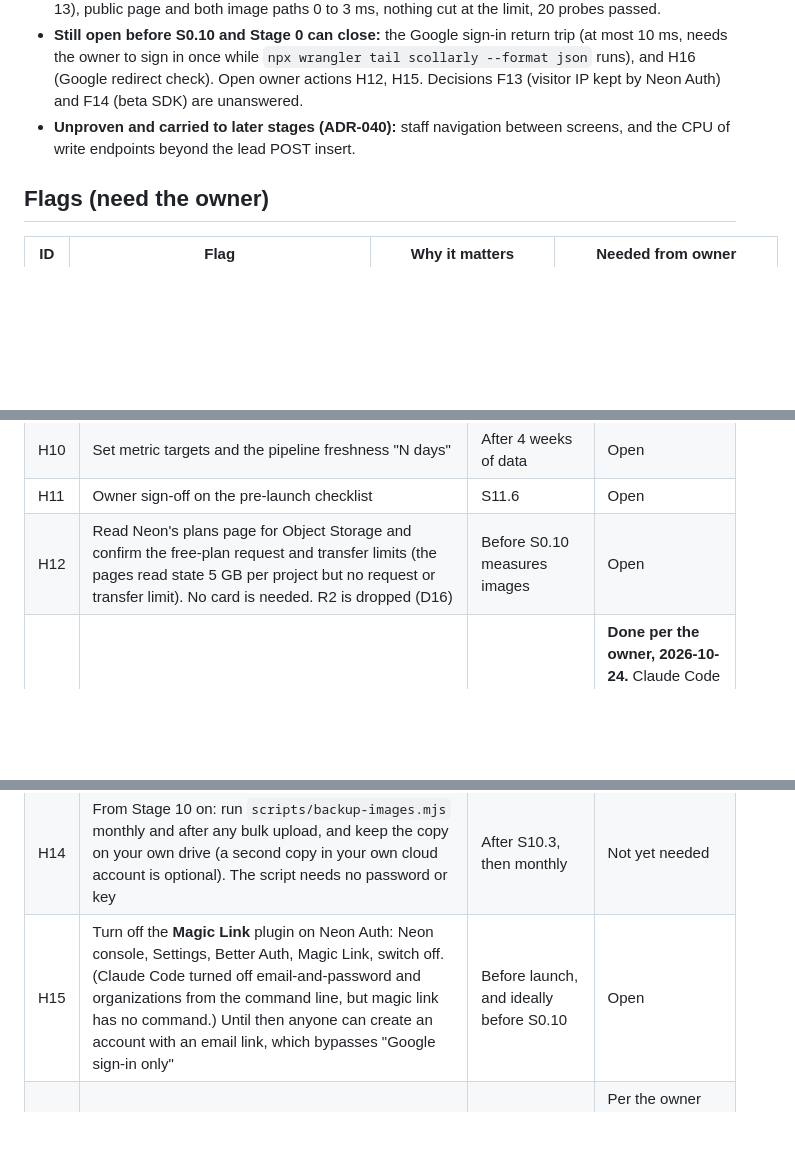
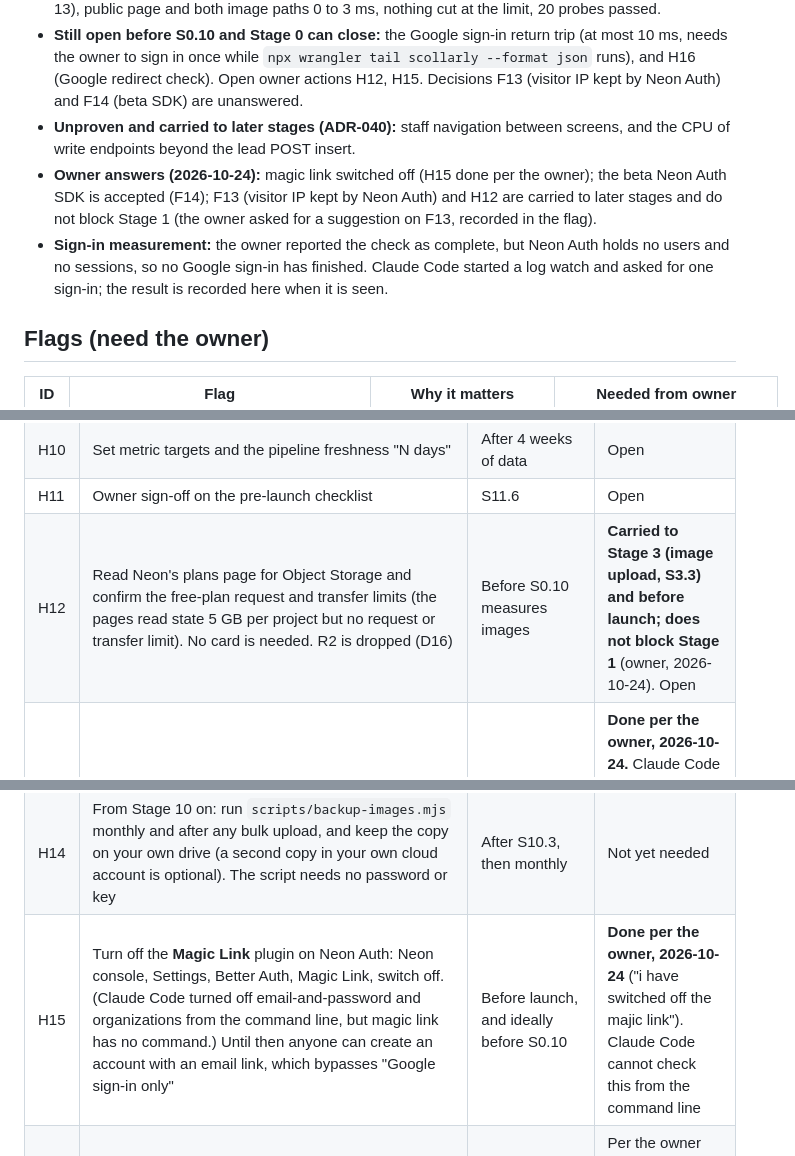
Before and after one commit to DivineGima/scollarly, a Markdown page: tracker/tracker_1.md, 3 parts joined by grey strips. Rendered like a GitHub page; blank space fills up the shorter version.

Commit message:
docs(tracker): record owner answers (magic link off, beta SDK accepted) and carry F13, H12 to later stages
Co-Authored-By: Claude Sonnet 5.5 <noreply@anthropic.com>

```diff
--- a/tracker/tracker_1.md
+++ b/tracker/tracker_1.md
@@ -292,6 +292,8 @@ Notes: the passwordless probe builds a new Better Auth instance on every request
 - Workflow run 40074577922 (commit 284eac1) succeeded. Results are in "Module S0.10 gates" above: staff and student shells 2 to 3 ms and data calls 4 to 5 ms at p95 (gate 8), lead POST p95 5 ms (worst 13), public page and both image paths 0 to 3 ms, nothing cut at the limit, 20 probes passed.
 - **Still open before S0.10 and Stage 0 can close:** the Google sign-in return trip (at most 10 ms, needs the owner to sign in once while `npx wrangler tail scollarly --format json` runs), and H16 (Google redirect check). Open owner actions H12, H15. Decisions F13 (visitor IP kept by Neon Auth) and F14 (beta SDK) are unanswered.
 - **Unproven and carried to later stages (ADR-040):** staff navigation between screens, and the CPU of write endpoints beyond the lead POST insert.
+- **Owner answers (2026-10-24):** magic link switched off (H15 done per the owner); the beta Neon Auth SDK is accepted (F14); F13 (visitor IP kept by Neon Auth) and H12 are carried to later stages and do not block Stage 1 (the owner asked for a suggestion on F13, recorded in the flag).
+- **Sign-in measurement:** the owner reported the check as complete, but Neon Auth holds no users and no sessions, so no Google sign-in has finished. Claude Code started a log watch and asked for one sign-in; the result is recorded here when it is seen.
 
 ## Flags (need the owner)
 
@@ -490,10 +492,10 @@ Recorded only when the owner says so. Source: PRD section 12.2 and essentials St
 | H9 | Confirm every item tagged [Mine, confirm] in the PRD and architecture (SLA/phone/ref defaults, performance budget, image caps and 5 GB budget, step-up window, invite expiry, admin erasure, backup approach, and the values added on 2026-10-23: 4 s send wait, (the student email cap of 60 a day, 40 reserved and 3 per address was removed by D14), 10 `wa_tap` per ref per day, backup retention 28 and 60 days, hourly uptime check) | Before the stage that uses each | Open |
 | H10 | Set metric targets and the pipeline freshness "N days" | After 4 weeks of data | Open |
 | H11 | Owner sign-off on the pre-launch checklist | S11.6 | Open |
-| H12 | Read Neon's plans page for Object Storage and confirm the free-plan request and transfer limits (the pages read state 5 GB per project but no request or transfer limit). No card is needed. R2 is dropped (D16) | Before S0.10 measures images | Open |
+| H12 | Read Neon's plans page for Object Storage and confirm the free-plan request and transfer limits (the pages read state 5 GB per project but no request or transfer limit). No card is needed. R2 is dropped (D16) | Before S0.10 measures images | **Carried to Stage 3 (image upload, S3.3) and before launch; does not block Stage 1** (owner, 2026-10-24). Open |
 | H13 | Switch on Neon Auth for the project in the Neon console and add the Google credentials there | Before S0.10 can measure Neon Auth | **Done per the owner, 2026-10-24.** Claude Code verified from the Neon CLI that Google shows as its own credentials, not Neon's shared test keys. |
 | H14 | From Stage 10 on: run `scripts/backup-images.mjs` monthly and after any bulk upload, and keep the copy on your own drive (a second copy in your own cloud account is optional). The script needs no password or key | After S10.3, then monthly | Not yet needed |
-| H15 | Turn off the **Magic Link** plugin on Neon Auth: Neon console, Settings, Better Auth, Magic Link, switch off. (Claude Code turned off email-and-password and organizations from the command line, but magic link has no command.) Until then anyone can create an account with an email link, which bypasses "Google sign-in only" | Before launch, and ideally before S0.10 | Open |
+| H15 | Turn off the **Magic Link** plugin on Neon Auth: Neon console, Settings, Better Auth, Magic Link, switch off. (Claude Code turned off email-and-password and organizations from the command line, but magic link has no command.) Until then anyone can create an account with an email link, which bypasses "Google sign-in only" | Before launch, and ideally before S0.10 | **Done per the owner, 2026-10-24** ("i have switched off the majic link"). Claude Code cannot check this from the command line |
 | H16 | Add the redirect URI `https://ep-bitter-bar-b97sb88f.neonauth.c-7.eu-central-1.aws.neon.tech/neondb/auth/callback/google` to the Google OAuth client if it is not there | Before the first real Google sign-in | Per the owner the sign-in test worked; recorded as done only when the owner says so |
 
 ## Amendments applied in place (decision D13) and what remains
```
Also changed, not shown: other parts of tracker/tracker_1.md (+2 -2 lines).
